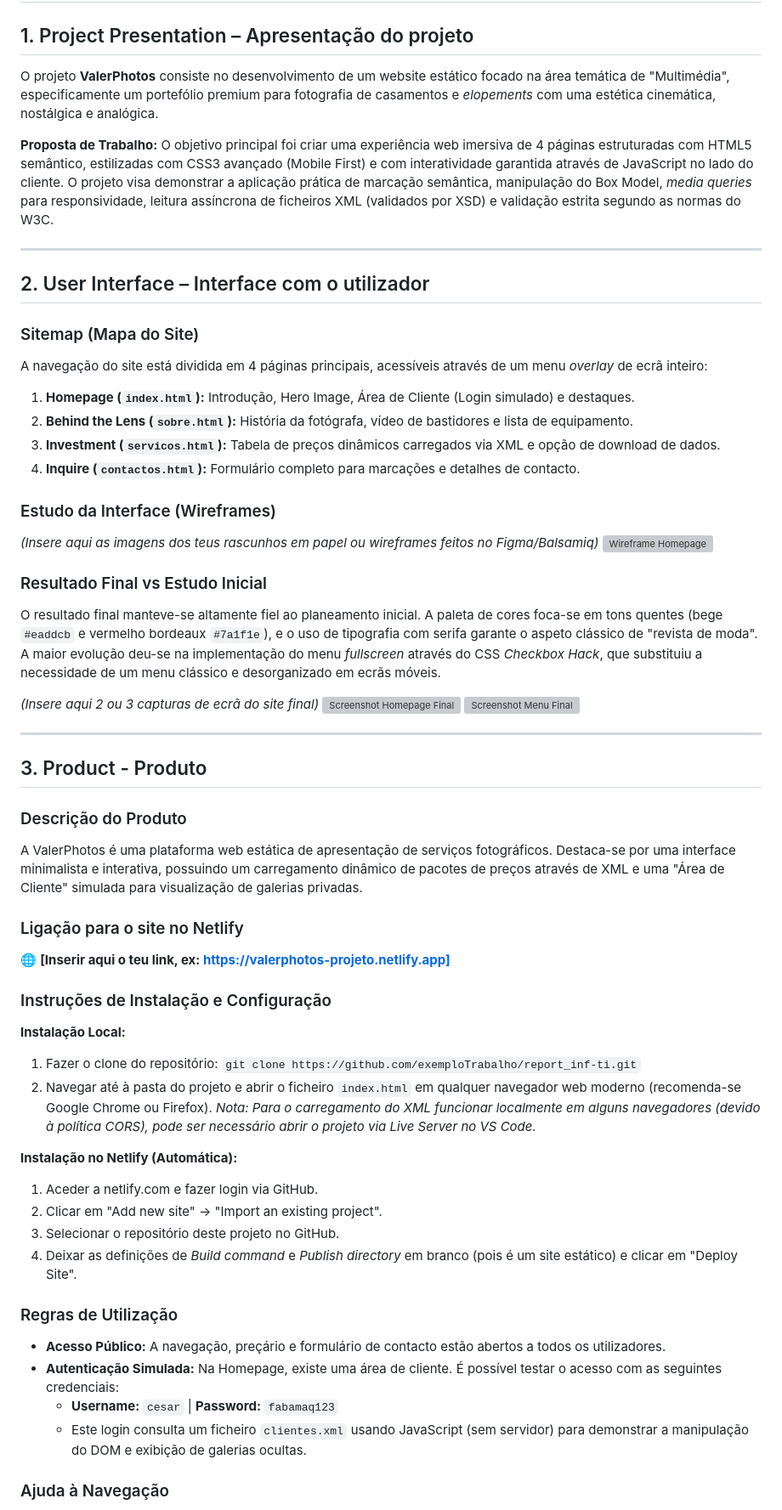
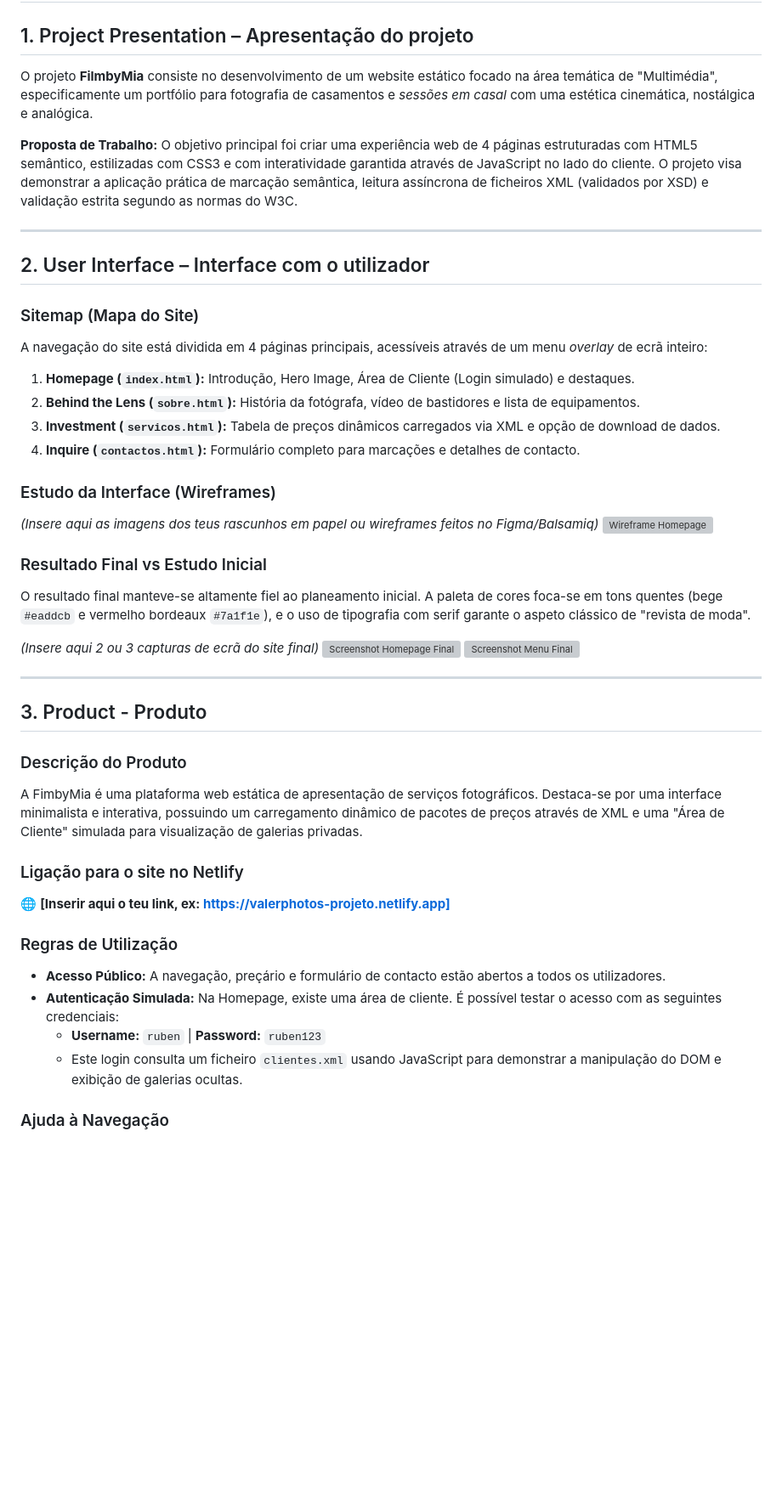
Before and after one commit to inf25tig32/Multimedia_A048619_Tecnologias_Internet, a Markdown page: README.md, the part around one of its changes. Shown at 85% size. Rendered like a GitHub page; blank space fills up the shorter version; grey boxes are pictures that could not be loaded.

```diff
--- a/README.md
+++ b/README.md
@@ -1,10 +1,10 @@
 # Relatório do Projeto: ValerPhotos - Portefólio Multimédia
 
 ## 1. Project Presentation – Apresentação do projeto
-O projeto **ValerPhotos** consiste no desenvolvimento de um website estático focado na área temática de "Multimédia", especificamente um portefólio premium para fotografia de casamentos e *elopements* com uma estética cinemática, nostálgica e analógica.
+O projeto **FilmbyMia** consiste no desenvolvimento de um website estático focado na área temática de "Multimédia", especificamente um portfólio para fotografia de casamentos e *sessões em casal* com uma estética cinemática, nostálgica e analógica.
 
 **Proposta de Trabalho:**
-O objetivo principal foi criar uma experiência web imersiva de 4 páginas estruturadas com HTML5 semântico, estilizadas com CSS3 avançado (Mobile First) e com interatividade garantida através de JavaScript no lado do cliente. O projeto visa demonstrar a aplicação prática de marcação semântica, manipulação do Box Model, *media queries* para responsividade, leitura assíncrona de ficheiros XML (validados por XSD) e validação estrita segundo as normas do W3C.
+O objetivo principal foi criar uma experiência web de 4 páginas estruturadas com HTML5 semântico, estilizadas com CSS3 e com interatividade garantida através de JavaScript no lado do cliente. O projeto visa demonstrar a aplicação prática de marcação semântica, leitura assíncrona de ficheiros XML (validados por XSD) e validação estrita segundo as normas do W3C.
 
 ---
 
@@ -13,7 +13,7 @@ O objetivo principal foi criar uma experiência web imersiva de 4 páginas estru
 ### Sitemap (Mapa do Site)
 A navegação do site está dividida em 4 páginas principais, acessíveis através de um menu *overlay* de ecrã inteiro:
 1. **Homepage (`index.html`):** Introdução, Hero Image, Área de Cliente (Login simulado) e destaques.
-2. **Behind the Lens (`sobre.html`):** História da fotógrafa, vídeo de bastidores e lista de equipamento.
+2. **Behind the Lens (`sobre.html`):** História da fotógrafa, vídeo de bastidores e lista de equipamentos.
 3. **Investment (`servicos.html`):** Tabela de preços dinâmicos carregados via XML e opção de download de dados.
 4. **Inquire (`contactos.html`):** Formulário completo para marcações e detalhes de contacto.
 
@@ -22,7 +22,7 @@ A navegação do site está dividida em 4 páginas principais, acessíveis atrav
 ![Wireframe Homepage](link_para_a_tua_imagem_wireframe.png)
 
 ### Resultado Final vs Estudo Inicial
-O resultado final manteve-se altamente fiel ao planeamento inicial. A paleta de cores foca-se em tons quentes (bege `#eaddcb` e vermelho bordeaux `#7a1f1e`), e o uso de tipografia com serifa garante o aspeto clássico de "revista de moda". A maior evolução deu-se na implementação do menu *fullscreen* através do CSS *Checkbox Hack*, que substituiu a necessidade de um menu clássico e desorganizado em ecrãs móveis.
+O resultado final manteve-se altamente fiel ao planeamento inicial. A paleta de cores foca-se em tons quentes (bege `#eaddcb` e vermelho bordeaux `#7a1f1e`), e o uso de tipografia com serif garante o aspeto clássico de "revista de moda".
 
 *(Insere aqui 2 ou 3 capturas de ecrã do site final)*
 ![Screenshot Homepage Final](link_para_a_tua_imagem_final1.png)
@@ -33,27 +33,17 @@ O resultado final manteve-se altamente fiel ao planeamento inicial. A paleta de
 ## 3. Product - Produto
 
 ### Descrição do Produto
-A ValerPhotos é uma plataforma web estática de apresentação de serviços fotográficos. Destaca-se por uma interface minimalista e interativa, possuindo um carregamento dinâmico de pacotes de preços através de XML e uma "Área de Cliente" simulada para visualização de galerias privadas.
+A FimbyMia é uma plataforma web estática de apresentação de serviços fotográficos. Destaca-se por uma interface minimalista e interativa, possuindo um carregamento dinâmico de pacotes de preços através de XML e uma "Área de Cliente" simulada para visualização de galerias privadas.
 
 ### Ligação para o site no Netlify
 🌐 **[Inserir aqui o teu link, ex: https://valerphotos-projeto.netlify.app]**
 
-### Instruções de Instalação e Configuração
-**Instalação Local:**
-1. Fazer o clone do repositório: `git clone https://github.com/exemploTrabalho/report_inf-ti.git`
-2. Navegar até à pasta do projeto e abrir o ficheiro `index.html` em qualquer navegador web moderno (recomenda-se Google Chrome ou Firefox). *Nota: Para o carregamento do XML funcionar localmente em alguns navegadores (devido à política CORS), pode ser necessário abrir o projeto via Live Server no VS Code.*
-
-**Instalação no Netlify (Automática):**
-1. Aceder a netlify.com e fazer login via GitHub.
-2. Clicar em "Add new site" -> "Import an existing project".
-3. Selecionar o repositório deste projeto no GitHub.
-4. Deixar as definições de *Build command* e *Publish directory* em branco (pois é um site estático) e clicar em "Deploy Site".
 
 ### Regras de Utilização
 * **Acesso Público:** A navegação, preçário e formulário de contacto estão abertos a todos os utilizadores.
 * **Autenticação Simulada:** Na Homepage, existe uma área de cliente. É possível testar o acesso com as seguintes credenciais:
-  * **Username:** `cesar` | **Password:** `fabamaq123`
-  * Este login consulta um ficheiro `clientes.xml` usando JavaScript (sem servidor) para demonstrar a manipulação do DOM e exibição de galerias ocultas.
+  * **Username:** `ruben` | **Password:** `ruben123`
+  * Este login consulta um ficheiro `clientes.xml` usando JavaScript para demonstrar a manipulação do DOM e exibição de galerias ocultas.
 
 ### Ajuda à Navegação
 * **Menu Overlay Interativo:** A navegação principal está oculta atrás do botão oval "View The Menu". Ao clicar, um ecrã sobreposto aparece de forma animada (usando CSS transition e `transform`), focando a atenção do utilizador apenas nas opções de navegação.
```
Also changed, not shown: other parts of README.md (+0 -5 lines).
